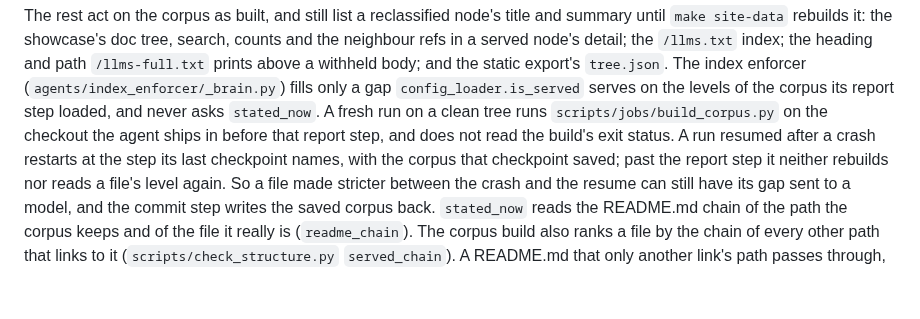
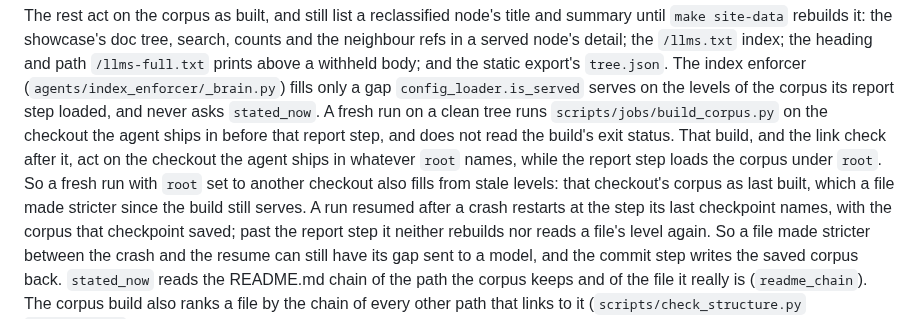
Before and after one commit to JuanSync7/project-keel, a Markdown page: CONVENTIONS.md, the part around the change. Rendered like a GitHub page; blank space fills up the shorter version.

Commit message:
docs(visibility): a fresh index enforcer run on another root fills from stale levels
CONVENTIONS §1 named only the resumed run. A fresh run builds the corpus
of the checkout the agent ships in and links there, while its report step
loads the corpus under `root`; with `root` set to another checkout that
corpus was not rebuilt, so the run fills from the levels it last recorded.
Queue row 56 (KEEL-VIS-3) records the fix; the index enforcer's code is
unchanged here.

One-off.

Backlog: KEEL-VIS-2
Co-Authored-By: Claude Opus 5.5 <noreply@anthropic.com>

```diff
--- a/CONVENTIONS.md
+++ b/CONVENTIONS.md
@@ -168,7 +168,11 @@ withheld body; and the static export's `tree.json`. The index enforcer
 serves on the levels of the corpus its report step loaded, and never asks
 `stated_now`. A fresh run on a clean tree runs `scripts/jobs/build_corpus.py`
 on the checkout the agent ships in before that report step, and does not read
-the build's exit status. A run resumed after a crash restarts at the step its
+the build's exit status. That build, and the link check after it, act on the
+checkout the agent ships in whatever `root` names, while the report step loads
+the corpus under `root`. So a fresh run with `root` set to another checkout
+also fills from stale levels: that checkout's corpus as last built, which a
+file made stricter since the build still serves. A run resumed after a crash restarts at the step its
 last checkpoint names, with the corpus that checkpoint saved; past the report
 step it neither rebuilds nor reads a file's level again. So a file made
 stricter between the crash and the resume can still have its gap sent to a
```
